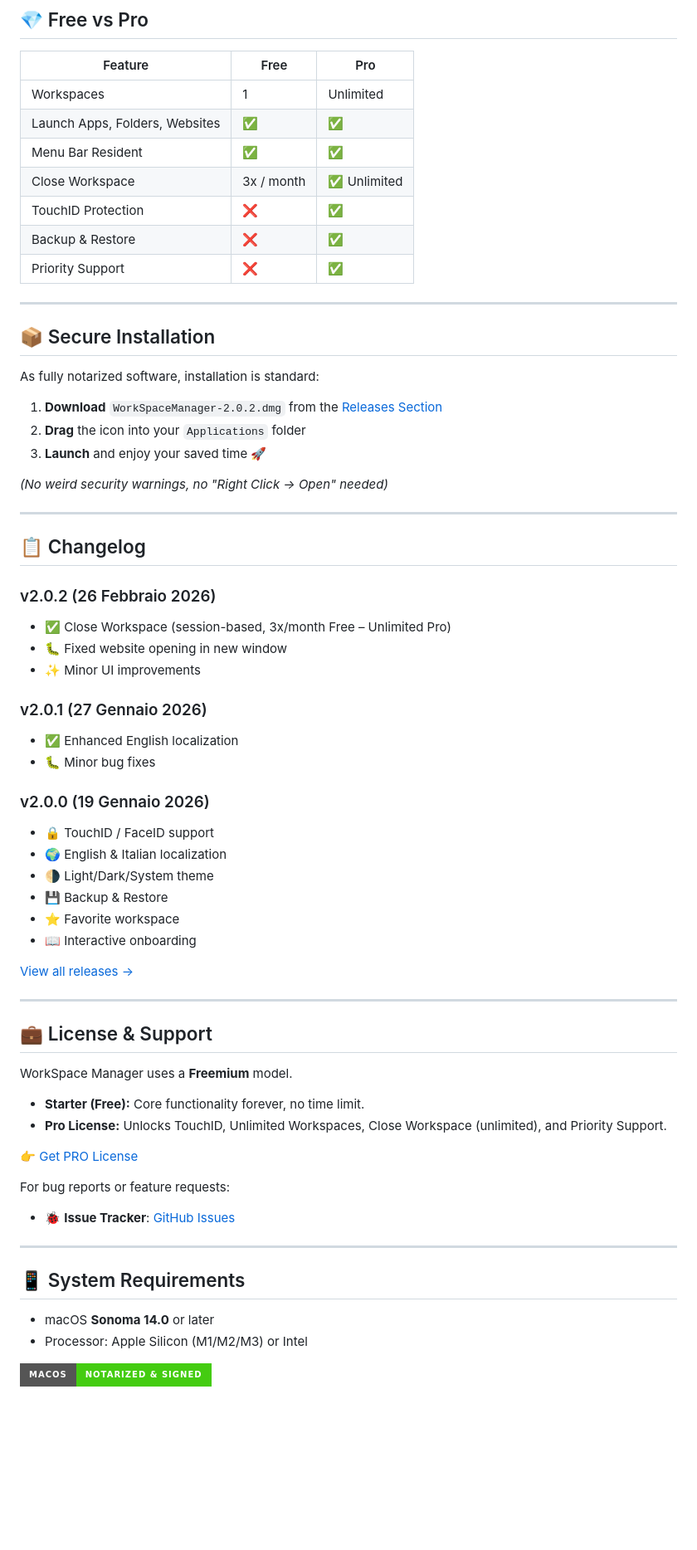
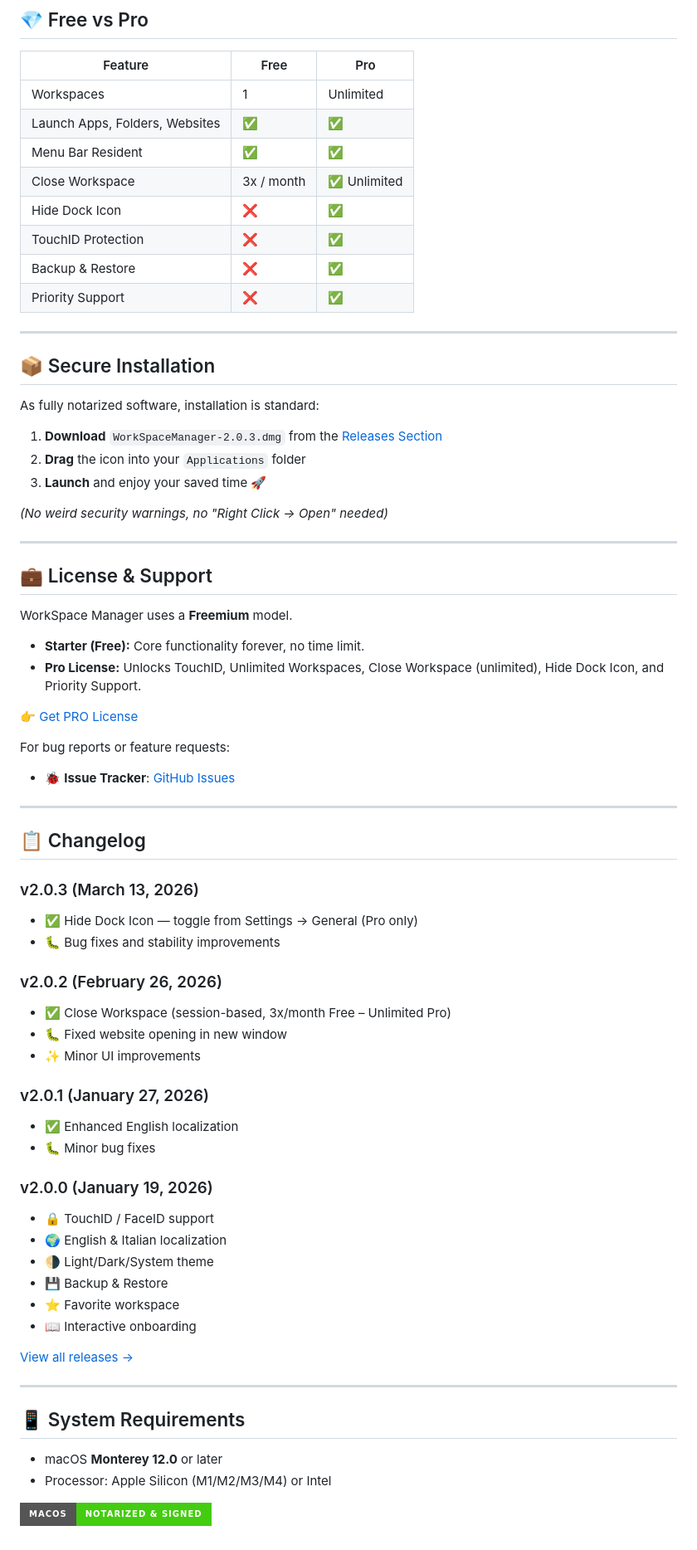
Before and after one commit to frafra077/workspace-manager, a Markdown page: README.md, the part around one of its changes. Shown at 83% size. GitHub-like rendering; badges without logos; blank space fills up the shorter version.

```diff
--- a/README.md
+++ b/README.md
@@ -66,6 +66,7 @@ Create "Contexts" (e.g., *Work, University, Freelance*) and launch them instantl
 | Launch Apps, Folders, Websites | ✅ | ✅ |
 | Menu Bar Resident | ✅ | ✅ |
 | Close Workspace | 3x / month | ✅ Unlimited |
+| Hide Dock Icon | ❌ | ✅ |
 | TouchID Protection | ❌ | ✅ |
 | Backup & Restore | ❌ | ✅ |
 | Priority Support | ❌ | ✅ |
@@ -76,7 +77,7 @@ Create "Contexts" (e.g., *Work, University, Freelance*) and launch them instantl
 
 As fully notarized software, installation is standard:
 
-1. **Download** `WorkSpaceManager-2.0.2.dmg` from the [Releases Section](https://github.com/frafra077/workspace-manager/releases/latest)
+1. **Download** `WorkSpaceManager-2.0.3.dmg` from the [Releases Section](https://github.com/frafra077/workspace-manager/releases/latest)
 2. **Drag** the icon into your `Applications` folder
 3. **Launch** and enjoy your saved time 🚀
 
@@ -84,18 +85,35 @@ As fully notarized software, installation is standard:
 
 ---
 
+## 💼 License & Support
+
+WorkSpace Manager uses a **Freemium** model.
+- **Starter (Free):** Core functionality forever, no time limit.
+- **Pro License:** Unlocks TouchID, Unlimited Workspaces, Close Workspace (unlimited), Hide Dock Icon, and Priority Support.
+
+👉 [Get PRO License](https://frafra077.github.io/workspace-manager/#download)
+
+For bug reports or feature requests:
+- 🐞 **Issue Tracker**: [GitHub Issues](https://github.com/frafra077/workspace-manager/issues)
+
+---
+
 ## 📋 Changelog
 
-### v2.0.2 (26 Febbraio 2026)
+### v2.0.3 (March 13, 2026)
+- ✅ Hide Dock Icon — toggle from Settings → General (Pro only)
+- 🐛 Bug fixes and stability improvements
+
+### v2.0.2 (February 26, 2026)
 - ✅ Close Workspace (session-based, 3x/month Free – Unlimited Pro)
 - 🐛 Fixed website opening in new window
 - ✨ Minor UI improvements
 
-### v2.0.1 (27 Gennaio 2026)
+### v2.0.1 (January 27, 2026)
 - ✅ Enhanced English localization
 - 🐛 Minor bug fixes
 
-### v2.0.0 (19 Gennaio 2026)
+### v2.0.0 (January 19, 2026)
 - 🔒 TouchID / FaceID support
 - 🌍 English & Italian localization
 - 🌗 Light/Dark/System theme
@@ -107,22 +125,9 @@ As fully notarized software, installation is standard:
 
 ---
 
-## 💼 License & Support
-
-WorkSpace Manager uses a **Freemium** model.
-- **Starter (Free):** Core functionality forever, no time limit.
-- **Pro License:** Unlocks TouchID, Unlimited Workspaces, Close Workspace (unlimited), and Priority Support.
-
-👉 [Get PRO License](https://frafra077.github.io/workspace-manager/#download)
-
-For bug reports or feature requests:
-- 🐞 **Issue Tracker**: [GitHub Issues](https://github.com/frafra077/workspace-manager/issues)
-
----
-
 ## 📱 System Requirements
 
-- macOS **Sonoma 14.0** or later
-- Processor: Apple Silicon (M1/M2/M3) or Intel
+- macOS **Monterey 12.0** or later
+- Processor: Apple Silicon (M1/M2/M3/M4) or Intel
 
 ![Notarized](https://img.shields.io/badge/macOS-Notarized_%26_Signed-brightgreen?style=for-the-badge&logo=apple&logoColor=white)
```
Also changed, not shown: other parts of README.md (+6 -6 lines).
